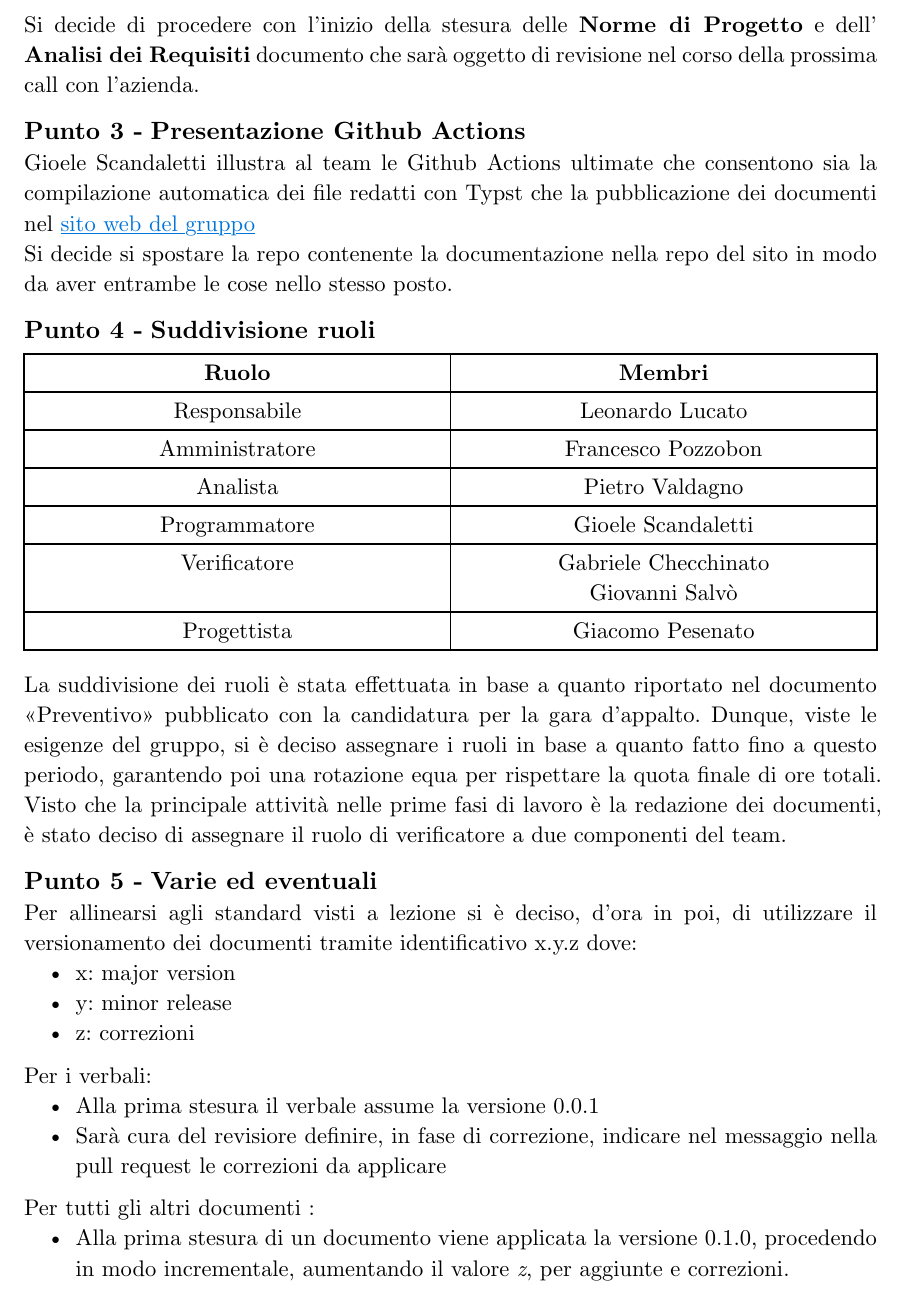
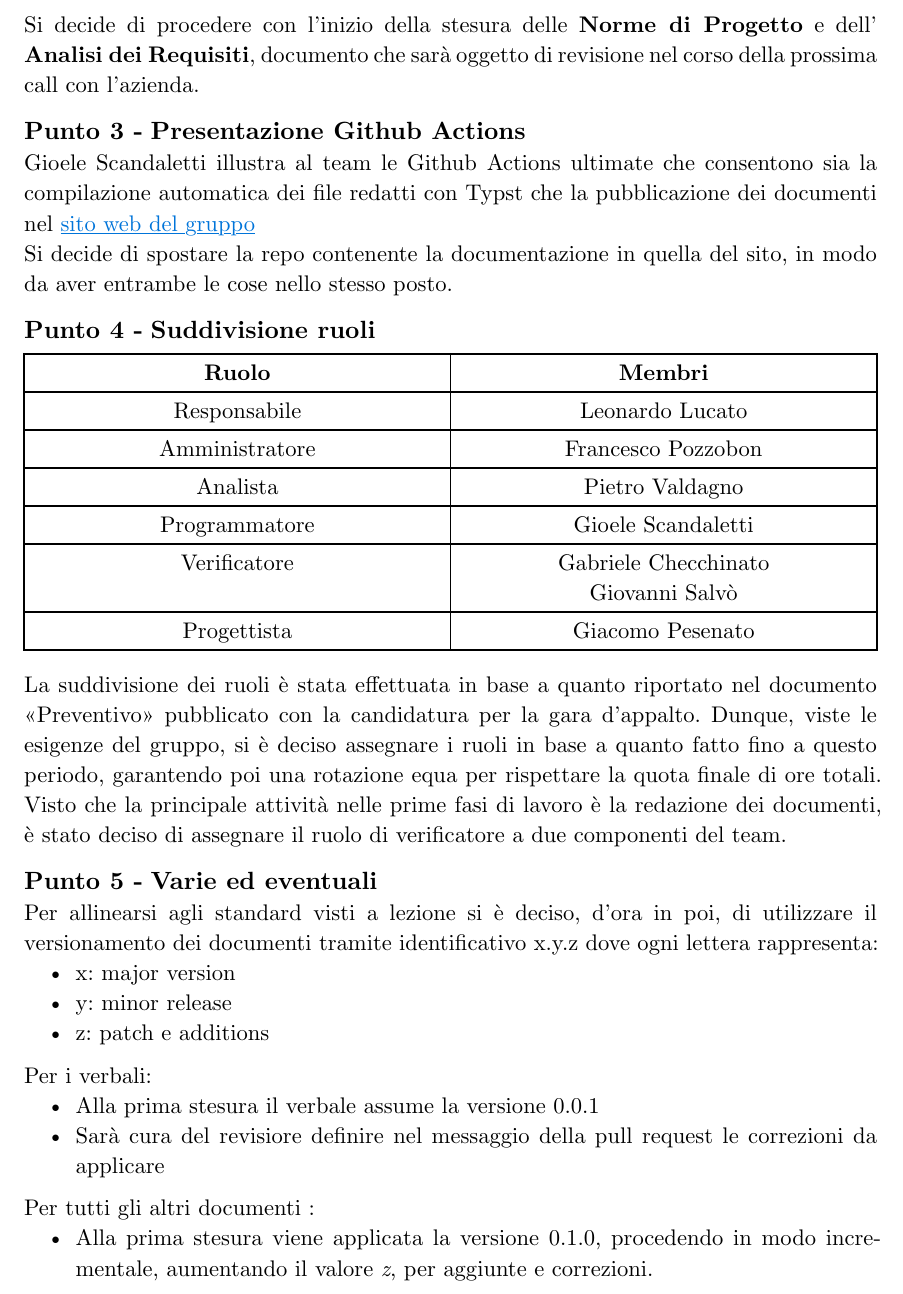
Before and after one commit to Archi7echs-Team/archi7echs-team.github.io, a Typst document (documents/RTB/Verbali/Interni/2024-11-13.typ): part of page 5 of 6, cut so that both start at the same text. Compiled offline with Typst 0.15.

Commit message:
Verifica e correzioni

```diff
--- a/documents/RTB/Verbali/Interni/2024-11-13.typ
+++ b/documents/RTB/Verbali/Interni/2024-11-13.typ
@@ -150,7 +150,7 @@ Si decide di procedere con l'inizio della stesura delle *Norme di Progetto* e de
 
 == Presentazione Github Actions
 Gioele Scandaletti illustra al team le Github Actions ultimate che consentono sia la compilazione automatica dei file redatti con Typst che la pubblicazione dei documenti nel #link("https://archi7echs-team.github.io/")[#text(blue)[sito web del gruppo]]\
-Si decide si spostare la repo contenente la documentazione nella repo del sito in modo da aver entrambe le cose nello stesso posto.
+Si decide di spostare la repo contenente la documentazione in quella del sito, in modo da aver entrambe le cose nello stesso posto.
 
 == Suddivisione ruoli
 #table(
@@ -170,14 +170,13 @@ La suddivisione dei ruoli è stata effettuata in base a quanto riportato nel doc
 Visto che la principale attività nelle prime fasi di lavoro è la redazione dei documenti, è stato deciso di assegnare il ruolo di verificatore a due componenti del team.
 
 == Varie ed eventuali
-Per allinearsi agli standard visti a lezione si è deciso, d'ora in poi, di utilizzare il versionamento dei documenti tramite identificativo x.y.z dove:
+Per allinearsi agli standard visti a lezione si è deciso, d'ora in poi, di utilizzare il versionamento dei documenti tramite identificativo x.y.z dove ogni lettera rappresenta:
 - x: major version
 - y: minor release
-- z: correzioni
+- z: patch e additions
 
 Per i verbali: \
 - Alla prima stesura il verbale assume la versione 0.0.1
-- Sarà cura del revisiore definire, in fase di correzione, indicare nel messaggio nella pull request le correzioni da applicare
+- Sarà cura del revisiore definire nel messaggio della pull request le correzioni da applicare
 
 Per tutti gli altri documenti : \
-- Alla prima stesura di un documento viene applicata la versione 0.1.0, procedendo in modo incrementale, aumentando il valore _z_, per aggiunte e correzioni.
```
Also changed, not shown: documents/RTB/Verbali/Interni/2024-11-13.typ (9 more changed lines).
